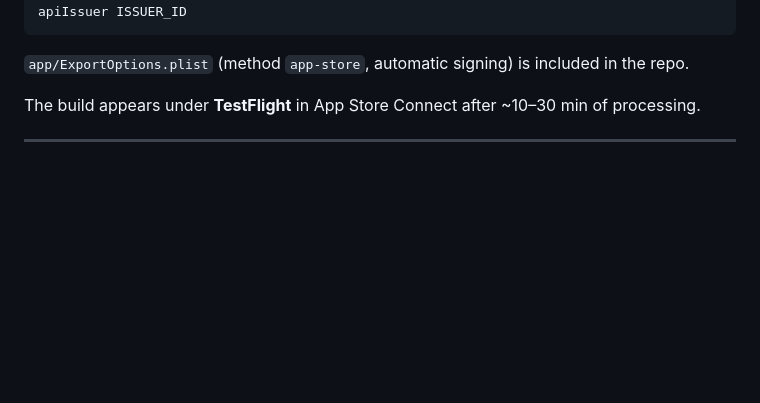
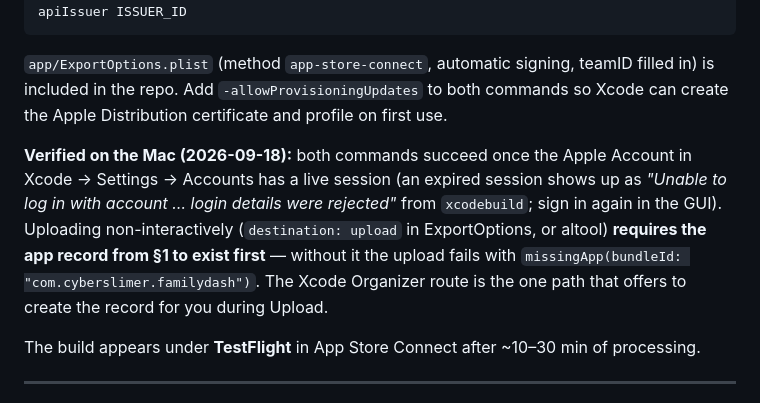
Before and after one commit to CyberSlimer/FamilyDash, a Markdown page: docs/APP_STORE_SUBMISSION.md, the part around the change. Rendered like a GitHub page; blank space fills up the shorter version.

Commit message:
Docs: note verified Mac build/upload steps and app-record prerequisite
Co-Authored-By: Claude Opus 5 <noreply@anthropic.com>

````diff
--- a/docs/APP_STORE_SUBMISSION.md
+++ b/docs/APP_STORE_SUBMISSION.md
@@ -194,7 +194,17 @@ xcodebuild -exportArchive -archivePath ../../build/FamilyDash.xcarchive \
 # upload: Xcode Organizer, Transporter.app, or:
 xcrun altool --upload-app -f ../../build/export/App.ipa -t ios --apiKey KEY_ID --apiIssuer ISSUER_ID
 ```
-`app/ExportOptions.plist` (method `app-store`, automatic signing) is included in the repo.
+`app/ExportOptions.plist` (method `app-store-connect`, automatic signing, teamID filled in) is
+included in the repo. Add `-allowProvisioningUpdates` to both commands so Xcode can create the
+Apple Distribution certificate and profile on first use.
+
+**Verified on the Mac (2026-09-18):** both commands succeed once the Apple Account in
+Xcode → Settings → Accounts has a live session (an expired session shows up as
+*"Unable to log in with account … login details were rejected"* from `xcodebuild`; sign in
+again in the GUI). Uploading non-interactively (`destination: upload` in ExportOptions, or
+altool) **requires the app record from §1 to exist first** — without it the upload fails with
+`missingApp(bundleId: "com.cyberslimer.familydash")`. The Xcode Organizer route is the one
+path that offers to create the record for you during Upload.
 
 The build appears under **TestFlight** in App Store Connect after ~10–30 min of processing.
 
````
Also changed, not shown: app/README.md (+5 -0 lines).
